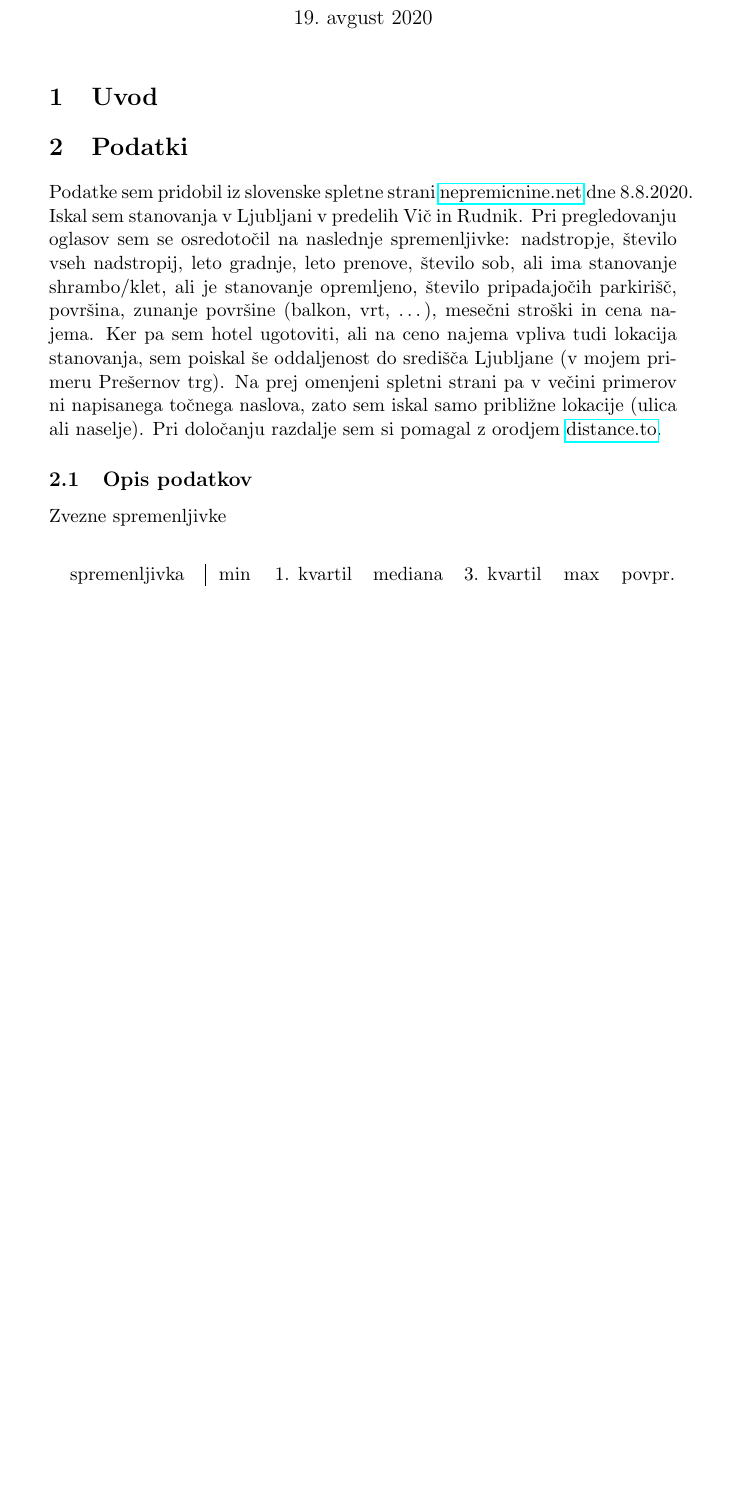
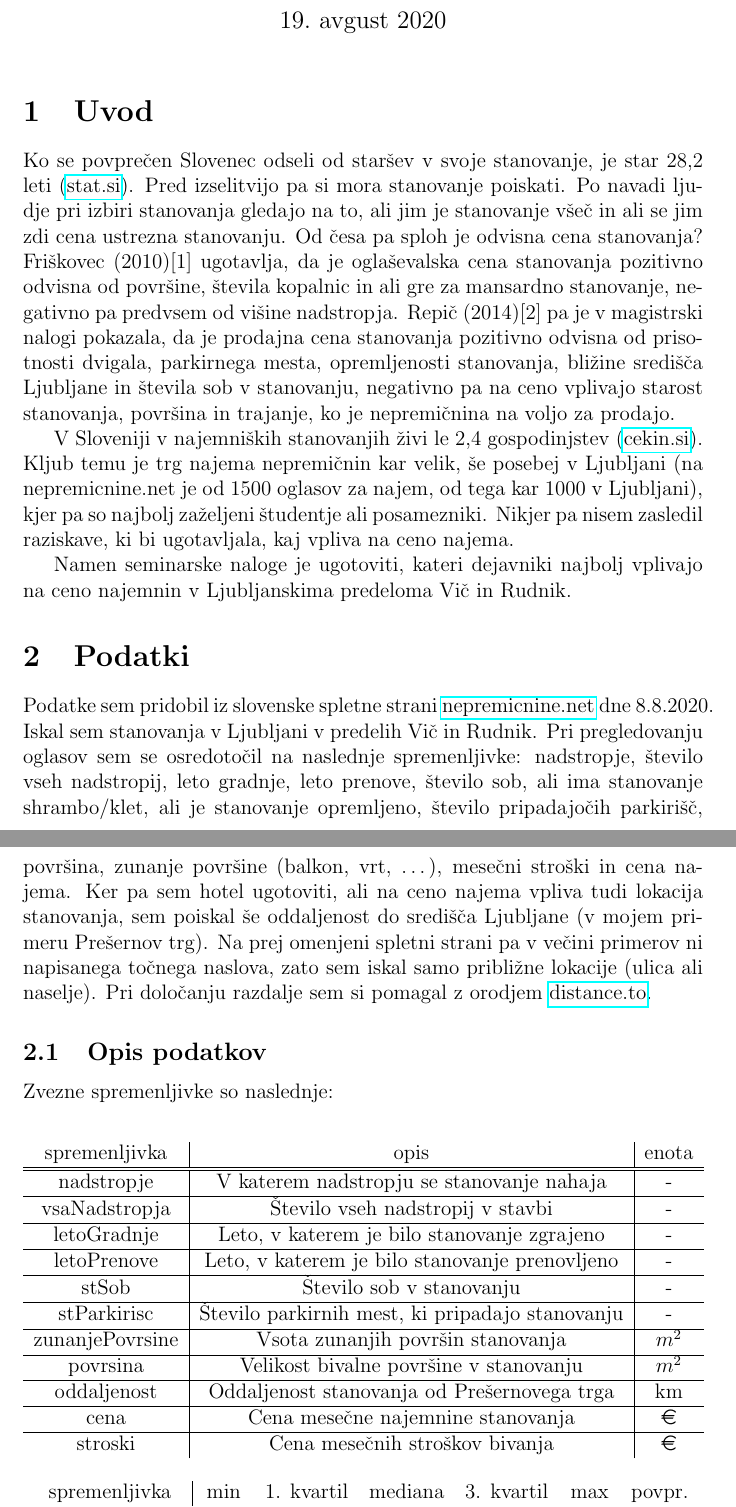
Before and after one commit to DomenMohorcic/VS_seminarska_naloga, a LaTeX document (porocilo/porocilo.tex): part of page 1 of 2 before the commit and two parts of pages 1 and 2 of 3 after it, the two joined at a grey line, cut so that both start at the same text, the shorter picture padded with empty space. Compiled offline with pdfLaTeX.

Commit message:
Napisan uvod

```diff
--- a/porocilo/porocilo.tex
+++ b/porocilo/porocilo.tex
@@ -1,8 +1,9 @@
-\documentclass[a4paper, 11pt]{article}
+\documentclass[a4paper, 12pt]{article}
 \usepackage[slovene]{babel}
 \usepackage[utf8]{inputenc}
 \usepackage{url}
 \usepackage{hyperref}
+\usepackage{eurosym}
 
 \begin{document}
 
@@ -11,6 +12,30 @@
 \maketitle
 
 \section{Uvod}
+
+Ko se povprečen Slovenec odseli od staršev v svoje stanovanje, je star 28,2
+leti (\href{https://www.stat.si/statweb/News/Index/7570}{stat.si}). Pred
+izselitvijo pa si mora stanovanje poiskati. Po navadi ljudje pri izbiri
+stanovanja gledajo na to, ali jim je stanovanje všeč in ali se jim zdi cena
+ustrezna stanovanju. Od česa pa sploh je odvisna cena stanovanja? Friškovec
+(2010)[1] ugotavlja, da je oglaševalska cena stanovanja
+pozitivno odvisna od površine, števila kopalnic in ali gre za mansardno
+stanovanje, negativno pa predvsem od višine nadstropja. Repič (2014)[2] pa je
+v magistrski nalogi pokazala, da je prodajna cena stanovanja pozitivno odvisna
+od prisotnosti dvigala, parkirnega mesta, opremljenosti stanovanja, bližine
+središča Ljubljane in števila sob v stanovanju, negativno pa na ceno vplivajo
+starost stanovanja, površina in trajanje, ko je nepremičnina na voljo za
+prodajo.
+
+V Sloveniji v najemniških stanovanjih živi le 2,4
+gospodinjstev (\href{https://cekin.si/nepremicnine/trnova-pot-do-lastnega-doma-zakaj-mora-biti-tako.html}{cekin.si}).
+Kljub temu je trg najema nepremičnin kar velik, še posebej v Ljubljani (na
+nepremicnine.net je od 1500 oglasov za najem, od tega kar 1000 v Ljubljani),
+kjer pa so najbolj zaželjeni študentje ali posamezniki. Nikjer pa nisem
+zasledil raziskave, ki bi ugotavljala, kaj vpliva na ceno najema.
+
+Namen seminarske naloge je ugotoviti, kateri dejavniki najbolj vplivajo na ceno
+najemnin v Ljubljanskima predeloma Vič in Rudnik.
 
 \section{Podatki}
 
@@ -30,8 +55,37 @@ z orodjem \href{https://www.distance.to/}{distance.to}.
 
 \subsection{Opis podatkov}
 
-Zvezne spremenljivke
+Zvezne spremenljivke so naslednje:
 \begin{center}
-\begin{tabular}{ c|c c c c c c c }
+\begin{tabular}{ c|c|c}
+	spremenljivka & opis & enota \\
+	\hline
+	\hline
+	nadstropje & V katerem nadstropju se stanovanje nahaja & - \\
+	\hline
+	vsaNadstropja & Število vseh nadstropij v stavbi & - \\
+	\hline
+	letoGradnje & Leto, v katerem je bilo stanovanje zgrajeno & - \\
+	\hline
+	letoPrenove & Leto, v katerem je bilo stanovanje prenovljeno & - \\
+	\hline
+	stSob & Število sob v stanovanju & - \\
+	\hline
+	stParkirisc & Število parkirnih mest, ki pripadajo stanovanju & - \\
+	\hline
+	zunanjePovrsine & Vsota zunanjih površin stanovanja & $ m^{2} $ \\
+	\hline
+	povrsina & Velikost bivalne površine v stanovanju & $ m^{2} $ \\
+	\hline
+	oddaljenost & Oddaljenost stanovanja od Prešernovega trga & km \\
+	\hline
+	cena & Cena mesečne najemnine stanovanja & \euro \\
+	\hline
+	stroski & Cena mesečnih stroškov bivanja & \euro \\
+\end{tabular}
+\end{center}
+
+\begin{center}
+\begin{tabular}{ c|ccccccc }
 	spremenljivka & min & 1. kvartil & mediana & 3. kvartil & max & povpr. \\
 	\hline
```
Also changed, not shown: AnalizaDejavnikovOglasevalskihCen.pdf (added), OblikovanjeProdajnihCen.pdf (added), porocilo/porocilo.pdf, porocilo/porocilo.tex (29 more changed lines), 5 other files.
